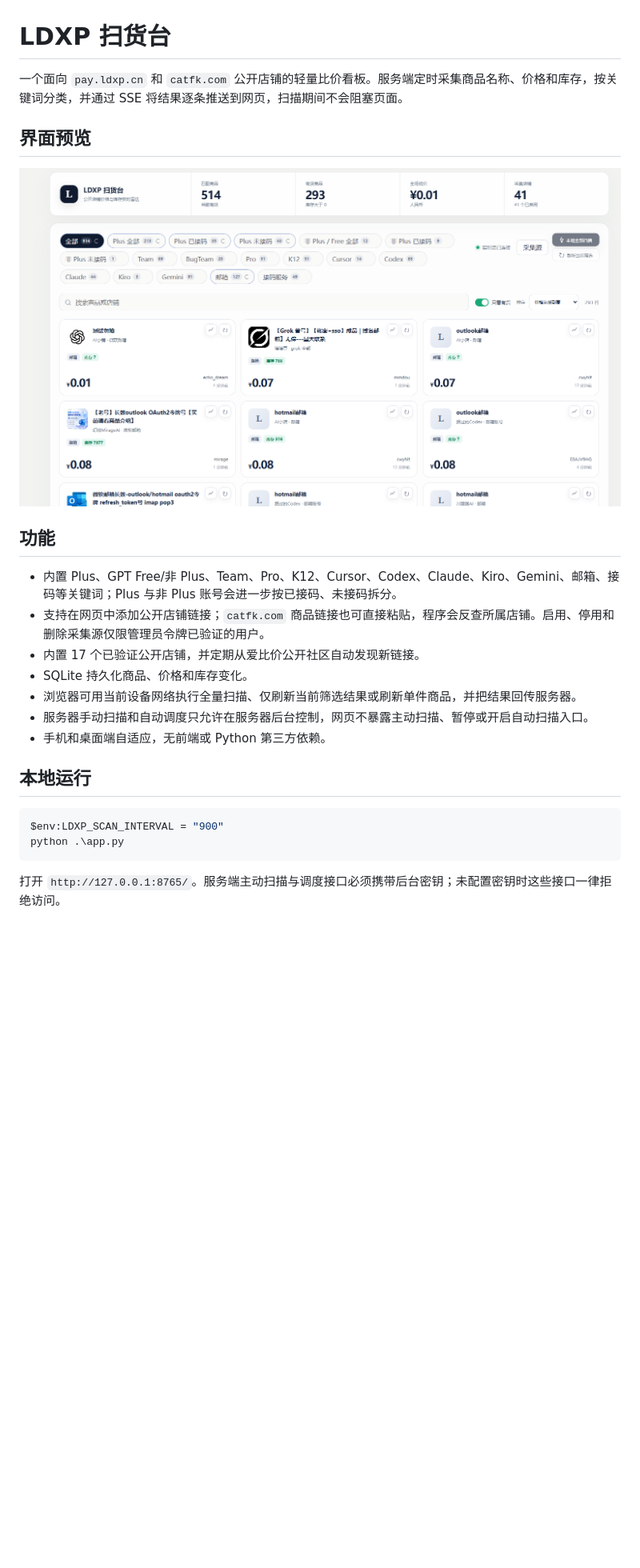
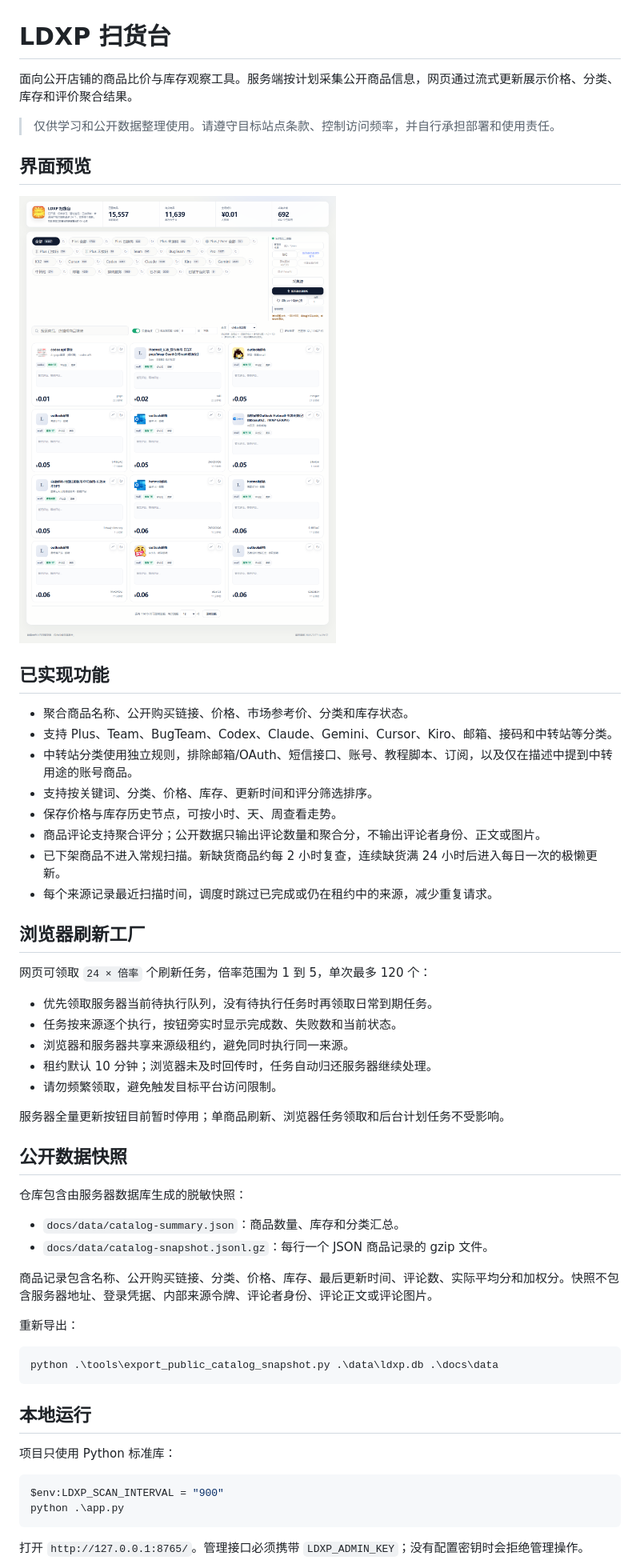
Before and after one commit to 84376834111/gpt-account-market-scanner, a Markdown page: README.md, the part around one of its changes. Shown at 80% size. GitHub-like rendering; pictures changed too: docs/images/dashboard.png; blank space fills up the shorter version.

Commit message:
feat: publish refresh factory and sanitized catalog

````diff
--- a/README.md
+++ b/README.md
@@ -1,27 +1,59 @@
 # LDXP 扫货台
 
-一个面向 `pay.ldxp.cn` 和 `catfk.com` 公开店铺的轻量比价看板。服务端定时采集商品名称、价格和库存，按关键词分类，并通过 SSE 将结果逐条推送到网页，扫描期间不会阻塞页面。
+面向公开店铺的商品比价与库存观察工具。服务端按计划采集公开商品信息，网页通过流式更新展示价格、分类、库存和评价聚合结果。
+
+> 仅供学习和公开数据整理使用。请遵守目标站点条款、控制访问频率，并自行承担部署和使用责任。
 
 ## 界面预览
 
 ![LDXP 扫货台界面预览](docs/images/dashboard.png)
 
-## 功能
+## 已实现功能
 
-- 内置 Plus、GPT Free/非 Plus、Team、Pro、K12、Cursor、Codex、Claude、Kiro、Gemini、邮箱、接码等关键词；Plus 与非 Plus 账号会进一步按已接码、未接码拆分。
-- 支持在网页中添加公开店铺链接；`catfk.com` 商品链接也可直接粘贴，程序会反查所属店铺。启用、停用和删除采集源仅限管理员令牌已验证的用户。
-- 内置 17 个已验证公开店铺，并定期从爱比价公开社区自动发现新链接。
-- SQLite 持久化商品、价格和库存变化。
-- 浏览器可用当前设备网络执行全量扫描、仅刷新当前筛选结果或刷新单件商品，并把结果回传服务器。
-- 服务器手动扫描和自动调度只允许在服务器后台控制，网页不暴露主动扫描、暂停或开启自动扫描入口。
-- 手机和桌面端自适应，无前端或 Python 第三方依赖。
+- 聚合商品名称、公开购买链接、价格、市场参考价、分类和库存状态。
+- 支持 Plus、Team、BugTeam、Codex、Claude、Gemini、Cursor、Kiro、邮箱、接码和中转站等分类。
+- 中转站分类使用独立规则，排除邮箱/OAuth、短信接口、账号、教程脚本、订阅，以及仅在描述中提到中转用途的账号商品。
+- 支持按关键词、分类、价格、库存、更新时间和评分筛选排序。
+- 保存价格与库存历史节点，可按小时、天、周查看走势。
+- 商品评论支持聚合评分；公开数据只输出评论数量和聚合分，不输出评论者身份、正文或图片。
+- 已下架商品不进入常规扫描。新缺货商品约每 2 小时复查，连续缺货满 24 小时后进入每日一次的极懒更新。
+- 每个来源记录最近扫描时间，调度时跳过已完成或仍在租约中的来源，减少重复请求。
+
+## 浏览器刷新工厂
+
+网页可领取 `24 × 倍率` 个刷新任务，倍率范围为 1 到 5，单次最多 120 个：
+
+- 优先领取服务器当前待执行队列，没有待执行任务时再领取日常到期任务。
+- 任务按来源逐个执行，按钮旁实时显示完成数、失败数和当前状态。
+- 浏览器和服务器共享来源级租约，避免同时执行同一来源。
+- 租约默认 10 分钟；浏览器未及时回传时，任务自动归还服务器继续处理。
+- 请勿频繁领取，避免触发目标平台访问限制。
+
+服务器全量更新按钮目前暂时停用；单商品刷新、浏览器任务领取和后台计划任务不受影响。
+
+## 公开数据快照
+
+仓库包含由服务器数据库生成的脱敏快照：
+
+- `docs/data/catalog-summary.json`：商品数量、库存和分类汇总。
+- `docs/data/catalog-snapshot.jsonl.gz`：每行一个 JSON 商品记录的 gzip 文件。
+
+商品记录包含名称、公开购买链接、分类、价格、库存、最后更新时间、评论数、实际平均分和加权分。快照不包含服务器地址、登录凭据、内部来源令牌、评论者身份、评论正文或评论图片。
+
+重新导出：
+
+```powershell
+python .\tools\export_public_catalog_snapshot.py .\data\ldxp.db .\docs\data
+```
 
 ## 本地运行
+
+项目只使用 Python 标准库：
 
 ```powershell
 $env:LDXP_SCAN_INTERVAL = "900"
 python .\app.py
 ```
 
-打开 `http://127.0.0.1:8765/`。服务端主动扫描与调度接口必须携带后台密钥；未配置密钥时这些接口一律拒绝访问。
+打开 `http://127.0.0.1:8765/`。管理接口必须携带 `LDXP_ADMIN_KEY`；没有配置密钥时会拒绝管理操作。
 
````
Also changed, not shown: other parts of README.md (+21 -86 lines), static/images/brand-helper.jpg, 14 other files.
